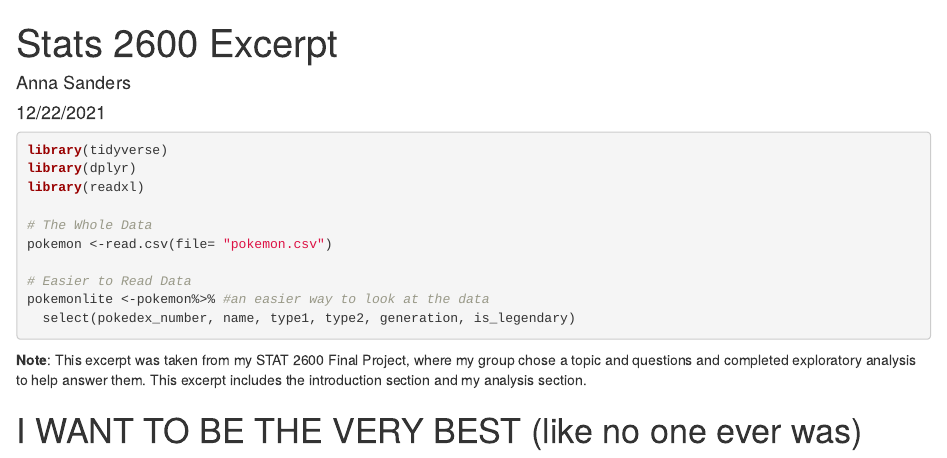
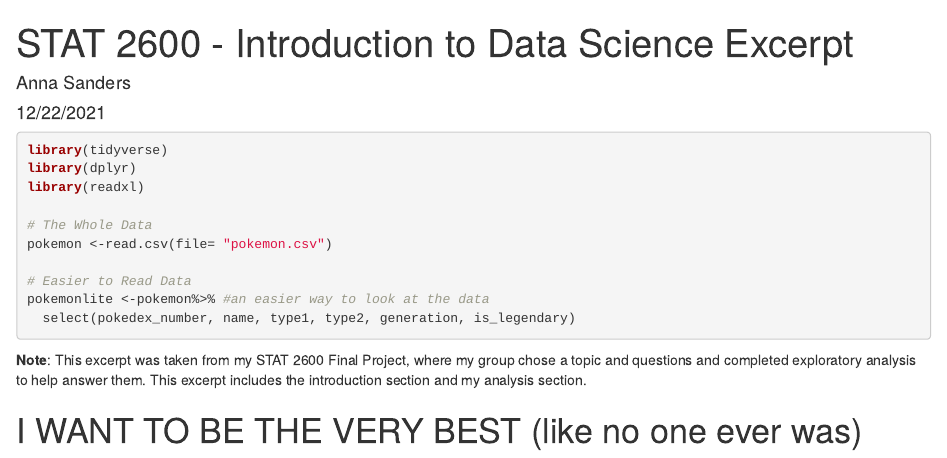
Before and after one commit to annasanders/annasanders.github.io, an R Markdown document (docs/STAT 2600 Excerpt/STAT 2600 Excerpt.Rmd): the page in a window 1100 px wide, from its top. Rendered offline with R 4.5, knitr and Pandoc, with nearby package versions.

Commit message:
Update STAT 2600 Excerpt.Rmd
re-naming, various other

```diff
--- a/docs/STAT 2600 Excerpt/STAT 2600 Excerpt.Rmd
+++ b/docs/STAT 2600 Excerpt/STAT 2600 Excerpt.Rmd
@@ -1,5 +1,5 @@
 ---
-title: "Stats 2600 Excerpt"
+title: "STAT 2600 - Introduction to Data Science Excerpt"
 author: "Anna Sanders"
 date: "12/22/2021"
 output: html_document
```
